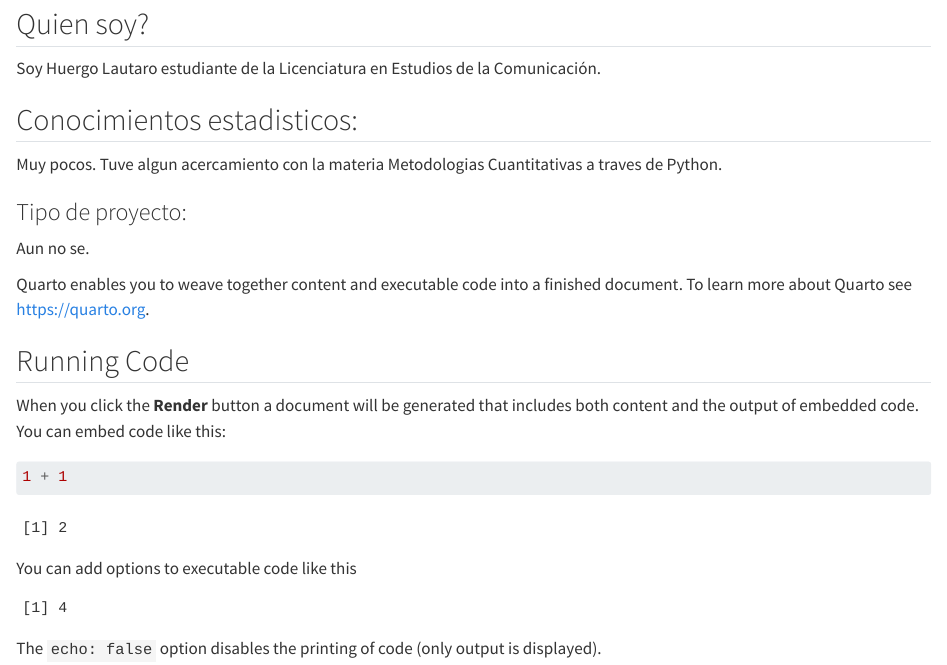
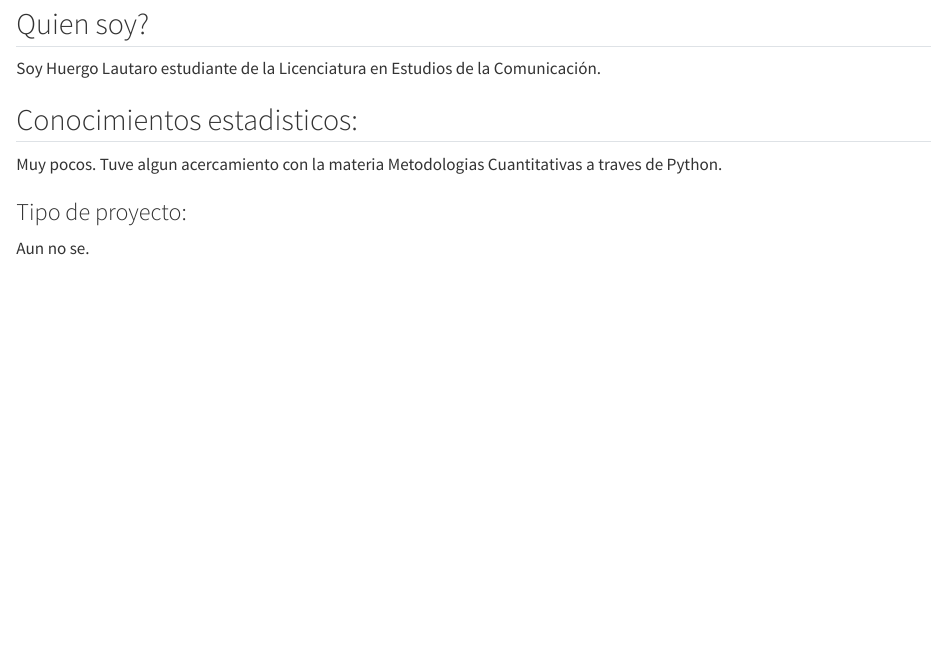
Before and after one commit to joaquinben/unsam_2024_ciencia_de_datos, a Quarto document (Presentacion Huergo.qmd): the page in a window 1100 px wide, from 80 px down. Rendered offline with R 4.5, knitr and Pandoc in place of Quarto, with nearby package versions.

Commit message:
Presentacion

````diff
--- a/Presentacion Huergo.qmd
+++ b/Presentacion Huergo.qmd
@@ -15,22 +15,3 @@ Muy pocos. Tuve algun acercamiento con la materia Metodologias Cuantitativas a t
 ### Tipo de proyecto:
 
 Aun no se.
-
-Quarto enables you to weave together content and executable code into a finished document. To learn more about Quarto see <https://quarto.org>.
-
-## Running Code
-
-When you click the **Render** button a document will be generated that includes both content and the output of embedded code. You can embed code like this:
-
-```{r}
-1 + 1
-```
-
-You can add options to executable code like this
-
-```{r}
-#| echo: false
-2 * 2
-```
-
-The `echo: false` option disables the printing of code (only output is displayed).
````
